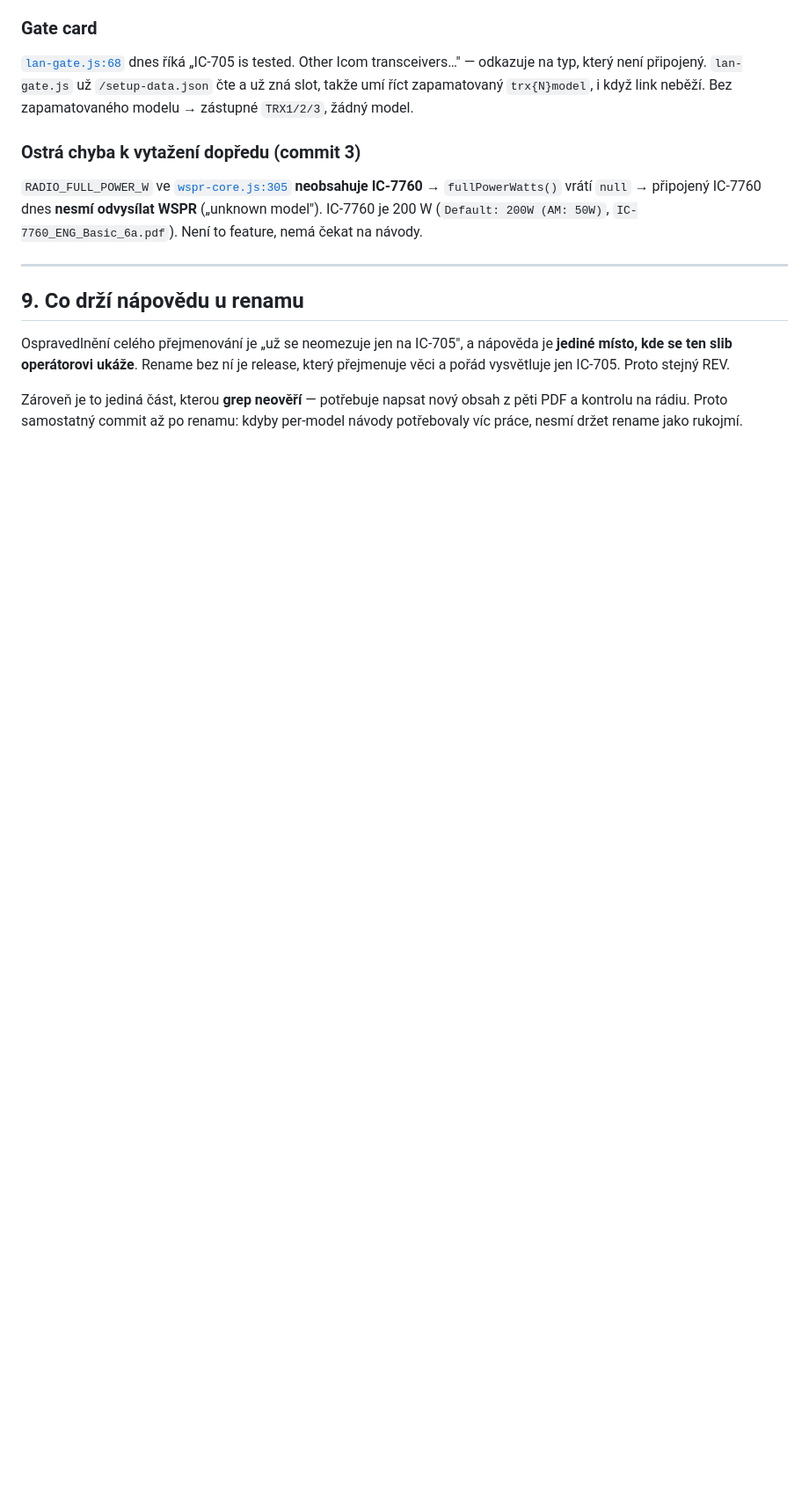
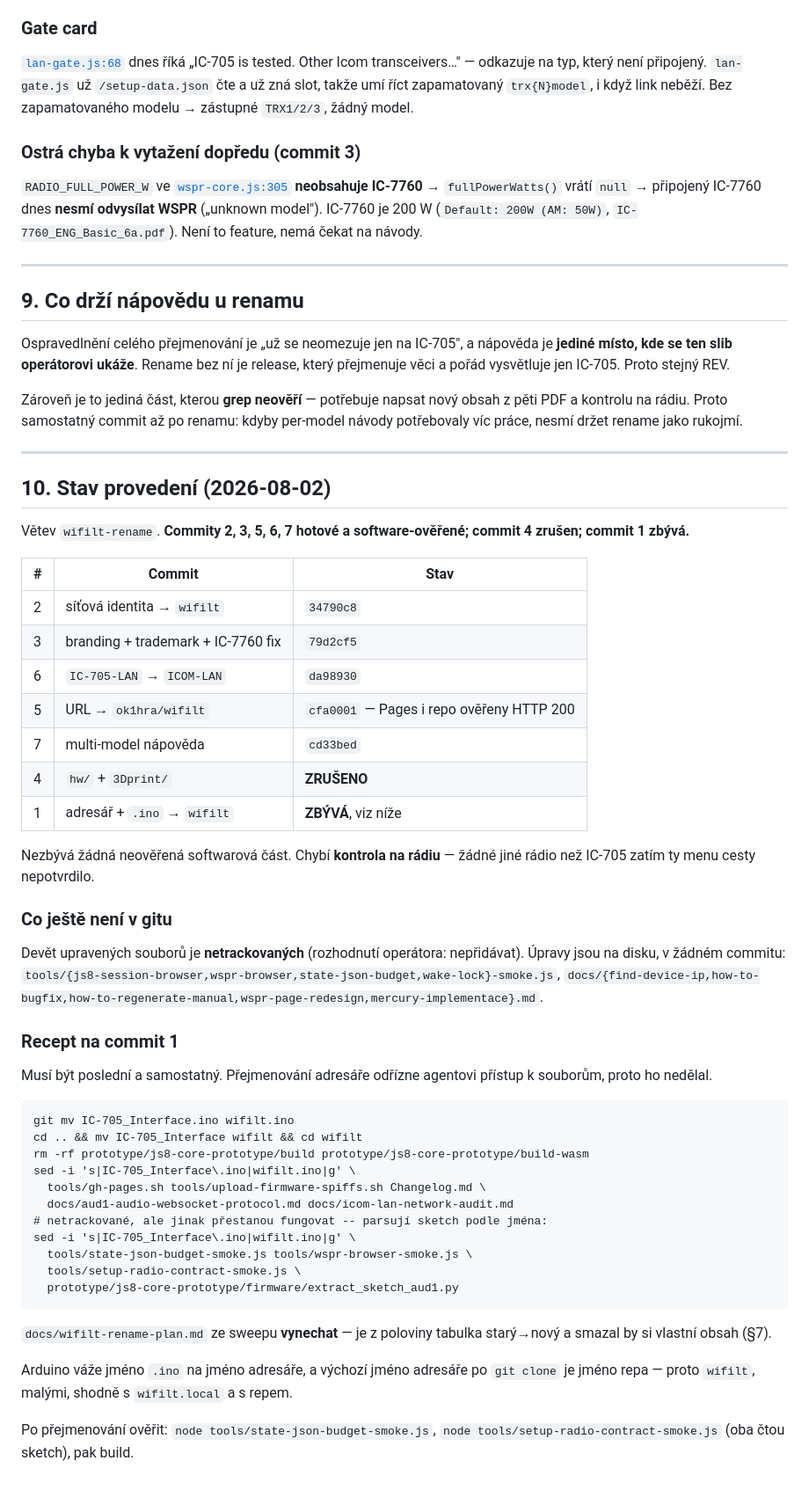
Before and after one commit to ok1hra/IC-705_Interface, a Markdown page: docs/wifilt-rename-plan.md, the part around the change. Shown at 88% size. Rendered like a GitHub page; blank space fills up the shorter version.

Commit message:
record rename status and the commit-1 recipe in the plan
Co-Authored-By: Claude Opus 5 <noreply@anthropic.com>

````diff
--- a/docs/wifilt-rename-plan.md
+++ b/docs/wifilt-rename-plan.md
@@ -342,3 +342,58 @@ a pořád vysvětluje jen IC-705. Proto stejný REV.
 Zároveň je to jediná část, kterou **grep neověří** — potřebuje napsat nový obsah z pěti PDF
 a kontrolu na rádiu. Proto samostatný commit až po renamu: kdyby per-model návody potřebovaly
 víc práce, nesmí držet rename jako rukojmí.
+
+---
+
+## 10. Stav provedení (2026-08-02)
+
+Větev `wifilt-rename`. **Commity 2, 3, 5, 6, 7 hotové a software-ověřené; commit 4 zrušen;
+commit 1 zbývá.**
+
+| # | Commit | Stav |
+|---|---|---|
+| 2 | síťová identita → `wifilt` | `34790c8` |
+| 3 | branding + trademark + IC-7760 fix | `79d2cf5` |
+| 6 | `IC-705-LAN` → `ICOM-LAN` | `da98930` |
+| 5 | URL → `ok1hra/wifilt` | `cfa0001` — Pages i repo ověřeny HTTP 200 |
+| 7 | multi-model nápověda | `cd33bed` |
+| 4 | `hw/` + `3Dprint/` | **ZRUŠENO** |
+| 1 | adresář + `.ino` → `wifilt` | **ZBÝVÁ**, viz níže |
+
+Nezbývá žádná neověřená softwarová část. Chybí **kontrola na rádiu** — žádné jiné rádio než
+IC-705 zatím ty menu cesty nepotvrdilo.
+
+### Co ještě není v gitu
+
+Devět upravených souborů je **netrackovaných** (rozhodnutí operátora: nepřidávat). Úpravy jsou
+na disku, v žádném commitu:
+`tools/{js8-session-browser,wspr-browser,state-json-budget,wake-lock}-smoke.js`,
+`docs/{find-device-ip,how-to-bugfix,how-to-regenerate-manual,wspr-page-redesign,mercury-implementace}.md`.
+
+### Recept na commit 1
+
+Musí být poslední a samostatný. Přejmenování adresáře odřízne agentovi přístup k souborům,
+proto ho nedělal.
+
+```
+git mv IC-705_Interface.ino wifilt.ino
+cd .. && mv IC-705_Interface wifilt && cd wifilt
+rm -rf prototype/js8-core-prototype/build prototype/js8-core-prototype/build-wasm
+sed -i 's|IC-705_Interface\.ino|wifilt.ino|g' \
+  tools/gh-pages.sh tools/upload-firmware-spiffs.sh Changelog.md \
+  docs/aud1-audio-websocket-protocol.md docs/icom-lan-network-audit.md
+# netrackované, ale jinak přestanou fungovat -- parsují sketch podle jména:
+sed -i 's|IC-705_Interface\.ino|wifilt.ino|g' \
+  tools/state-json-budget-smoke.js tools/wspr-browser-smoke.js \
+  tools/setup-radio-contract-smoke.js \
+  prototype/js8-core-prototype/firmware/extract_sketch_aud1.py
+```
+
+`docs/wifilt-rename-plan.md` ze sweepu **vynechat** — je z poloviny tabulka starý→nový a smazal
+by si vlastní obsah (§7).
+
+Arduino váže jméno `.ino` na jméno adresáře, a výchozí jméno adresáře po `git clone` je jméno
+repa — proto `wifilt`, malými, shodně s `wifilt.local` a s repem.
+
+Po přejmenování ověřit: `node tools/state-json-budget-smoke.js`,
+`node tools/setup-radio-contract-smoke.js` (oba čtou sketch), pak build.
````
